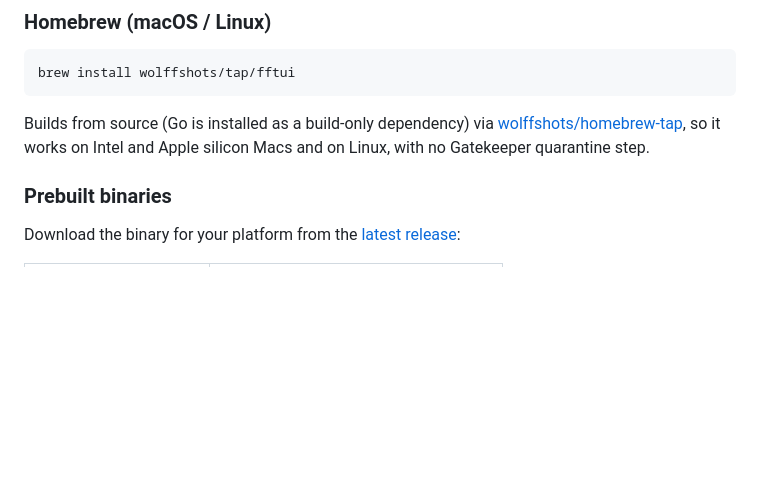
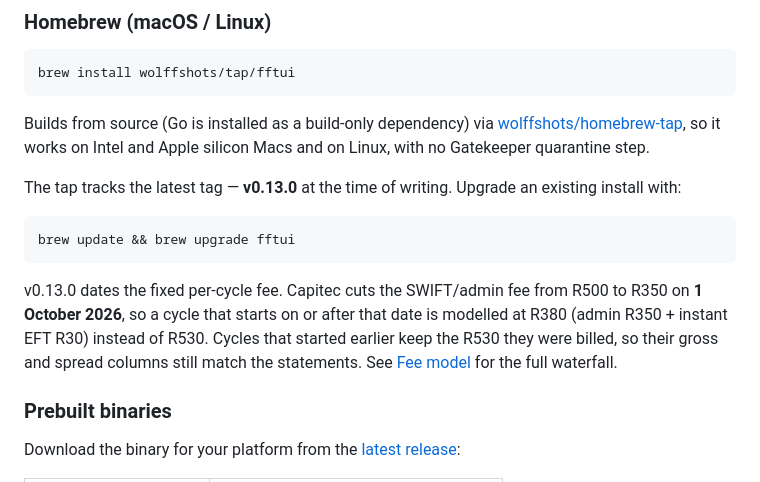
Before and after one commit to wolffshots/fftui, a Markdown page: README.md, the part around the change. Rendered like a GitHub page; blank space fills up the shorter version.

Commit message:
docs: note the v0.13.0 dated fee change in the install section

````diff
--- a/README.md
+++ b/README.md
@@ -17,6 +17,20 @@ Builds from source (Go is installed as a build-only dependency) via
 [wolffshots/homebrew-tap](https://github.com/wolffshots/homebrew-tap), so it
 works on Intel and Apple silicon Macs and on Linux, with no Gatekeeper
 quarantine step.
+
+The tap tracks the latest tag — **v0.13.0** at the time of writing. Upgrade an
+existing install with:
+
+```sh
+brew update && brew upgrade fftui
+```
+
+v0.13.0 dates the fixed per-cycle fee. Capitec cuts the SWIFT/admin fee from
+R500 to R350 on **1 October 2026**, so a cycle that starts on or after that
+date is modelled at R380 (admin R350 + instant EFT R30) instead of R530. Cycles
+that started earlier keep the R530 they were billed, so their gross and spread
+columns still match the statements. See [Fee model](#fee-model-fee-ladder-and-capital-projections)
+for the full waterfall.
 
 ### Prebuilt binaries
 
````
